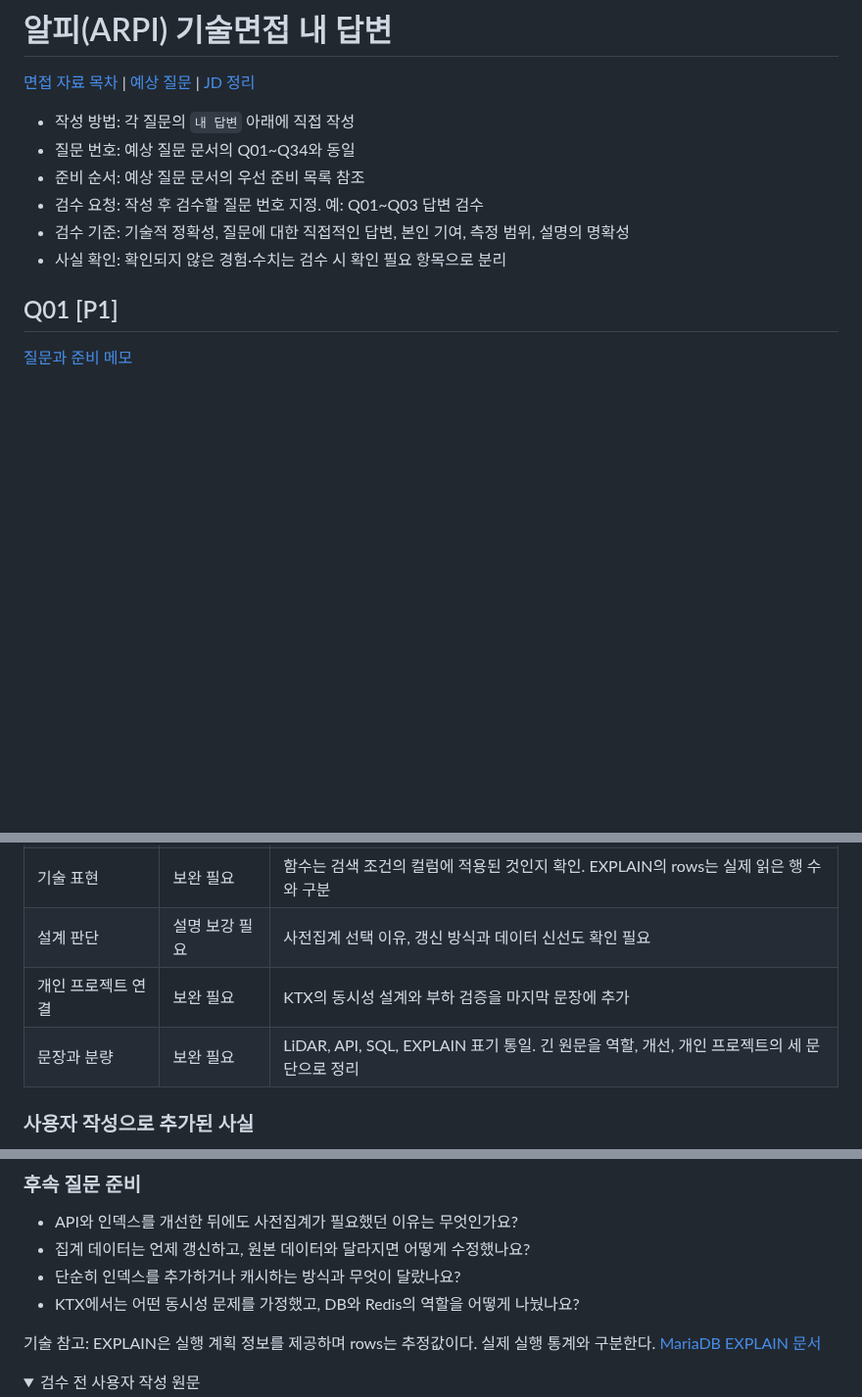
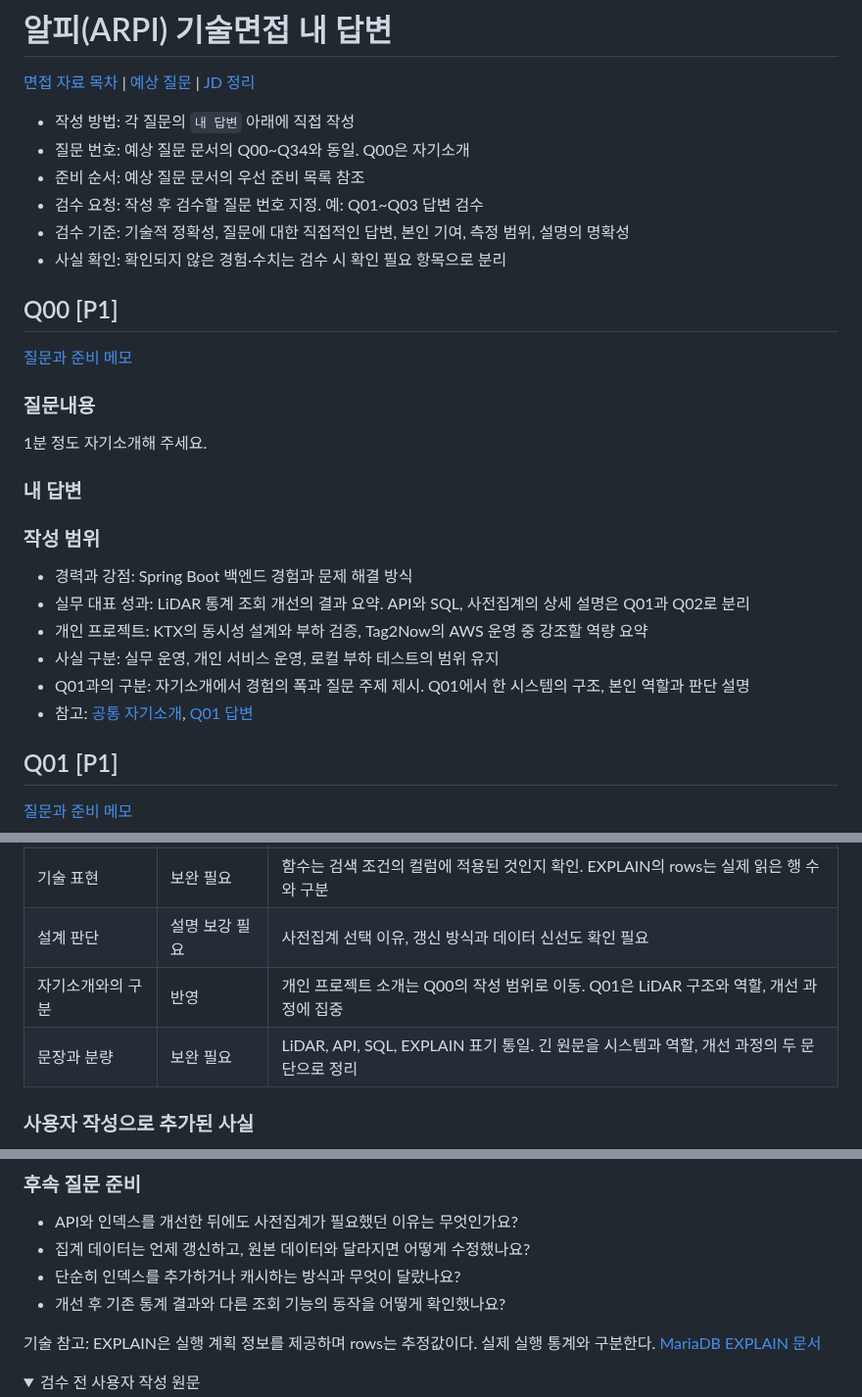
Before and after one commit to ass3027/portfolio, a Markdown page: interview/arpi/answers.md, 3 parts joined by grey strips. Shown at 98% size. Drawn GitHub-style; folded sections open; blank space fills up the shorter version.

```diff
--- a/interview/arpi/answers.md
+++ b/interview/arpi/answers.md
@@ -3,11 +3,34 @@
 [면접 자료 목차](../README.md) | [예상 질문](questions.md) | [JD 정리](jd.md)
 
 - 작성 방법: 각 질문의 `내 답변` 아래에 직접 작성
-- 질문 번호: 예상 질문 문서의 Q01~Q34와 동일
+- 질문 번호: 예상 질문 문서의 Q00~Q34와 동일. Q00은 자기소개
 - 준비 순서: 예상 질문 문서의 우선 준비 목록 참조
 - 검수 요청: 작성 후 검수할 질문 번호 지정. 예: Q01~Q03 답변 검수
 - 검수 기준: 기술적 정확성, 질문에 대한 직접적인 답변, 본인 기여, 측정 범위, 설명의 명확성
 - 사실 확인: 확인되지 않은 경험·수치는 검수 시 확인 필요 항목으로 분리
+
+<a id="q00"></a>
+
+## Q00 [P1]
+
+[질문과 준비 메모](questions.md#q00)
+
+### 질문내용
+
+1분 정도 자기소개해 주세요.
+
+### 내 답변
+
+<!-- 이 아래에 답변을 작성하세요. -->
+
+### 작성 범위
+
+- 경력과 강점: Spring Boot 백엔드 경험과 문제 해결 방식
+- 실무 대표 성과: LiDAR 통계 조회 개선의 결과 요약. API와 SQL, 사전집계의 상세 설명은 Q01과 Q02로 분리
+- 개인 프로젝트: KTX의 동시성 설계와 부하 검증, Tag2Now의 AWS 운영 중 강조할 역량 요약
+- 사실 구분: 실무 운영, 개인 서비스 운영, 로컬 부하 테스트의 범위 유지
+- Q01과의 구분: 자기소개에서 경험의 폭과 질문 주제 제시. Q01에서 한 시스템의 구조, 본인 역할과 판단 설명
+- 참고: [공통 자기소개](../introduction.md), [Q01 답변](#q01)
 
 <a id="q01"></a>
 
@@ -41,8 +62,8 @@
 | 측정 범위 | 일부 확인 필요 | 화면 표시 시간 기준 유지. 7초의 측정 범위와 단계별 비교 조건 확인 필요 |
 | 기술 표현 | 보완 필요 | 함수는 검색 조건의 컬럼에 적용된 것인지 확인. EXPLAIN의 rows는 실제 읽은 행 수와 구분 |
 | 설계 판단 | 설명 보강 필요 | 사전집계 선택 이유, 갱신 방식과 데이터 신선도 확인 필요 |
-| 개인 프로젝트 연결 | 보완 필요 | KTX의 동시성 설계와 부하 검증을 마지막 문장에 추가 |
-| 문장과 분량 | 보완 필요 | LiDAR, API, SQL, EXPLAIN 표기 통일. 긴 원문을 역할, 개선, 개인 프로젝트의 세 문단으로 정리 |
+| 자기소개와의 구분 | 반영 | 개인 프로젝트 소개는 Q00의 작성 범위로 이동. Q01은 LiDAR 구조와 역할, 개선 과정에 집중 |
+| 문장과 분량 | 보완 필요 | LiDAR, API, SQL, EXPLAIN 표기 통일. 긴 원문을 시스템과 역할, 개선 과정의 두 문단으로 정리 |
 
 ### 사용자 작성으로 추가된 사실
 
@@ -67,7 +88,7 @@
 - API와 인덱스를 개선한 뒤에도 사전집계가 필요했던 이유는 무엇인가요?
 - 집계 데이터는 언제 갱신하고, 원본 데이터와 달라지면 어떻게 수정했나요?
 - 단순히 인덱스를 추가하거나 캐시하는 방식과 무엇이 달랐나요?
-- KTX에서는 어떤 동시성 문제를 가정했고, DB와 Redis의 역할을 어떻게 나눴나요?
+- 개선 후 기존 통계 결과와 다른 조회 기능의 동작을 어떻게 확인했나요?
 
 기술 참고: EXPLAIN은 실행 계획 정보를 제공하며 rows는 추정값이다. 실제 실행 통계와 구분한다. [MariaDB EXPLAIN 문서](https://mariadb.com/docs/server/reference/sql-statements/administrative-sql-statements/analyze-and-explain-statements/explain)
 
```
Also changed, not shown: other parts of interview/arpi/answers.md (+0 -2 lines), interview/arpi/questions.md (+18 -1 lines).
